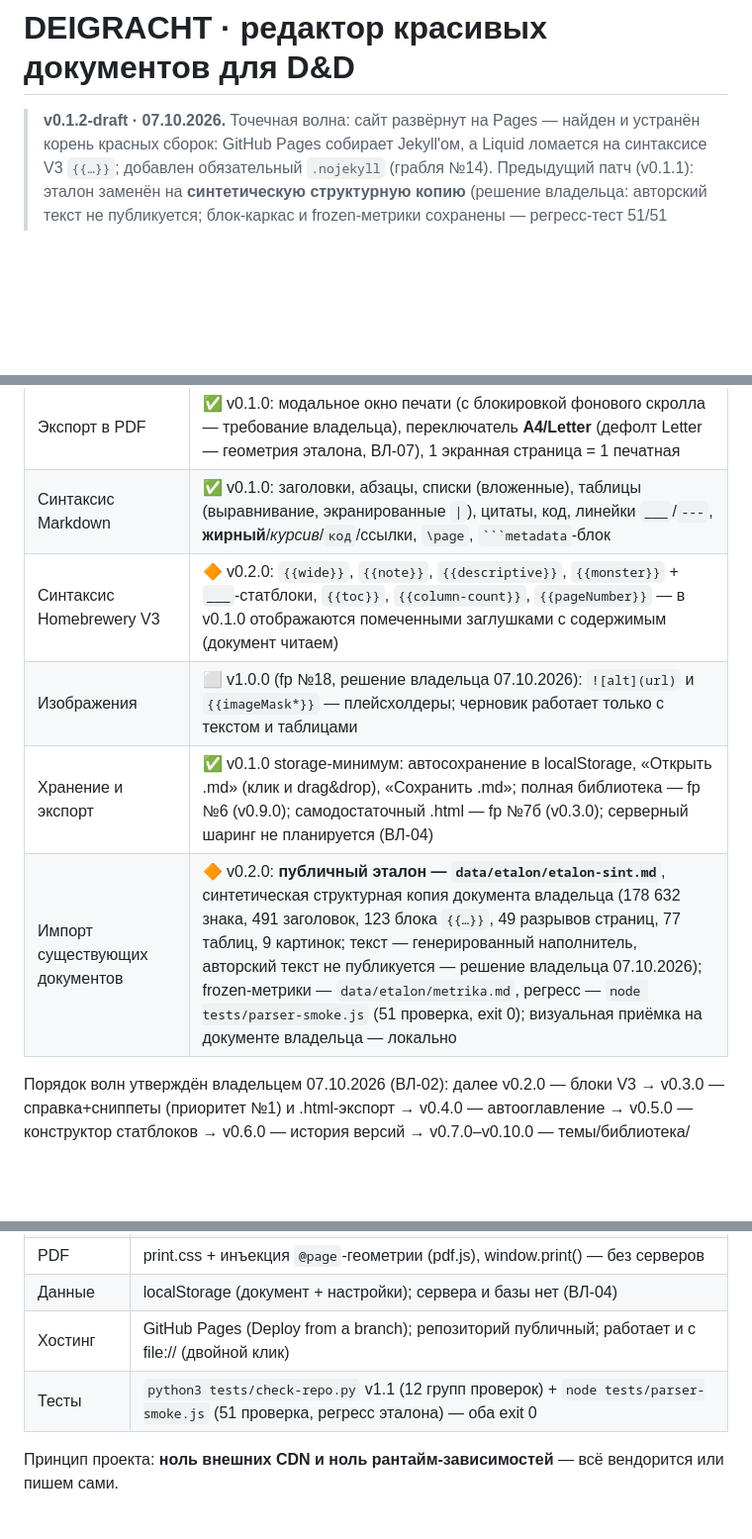
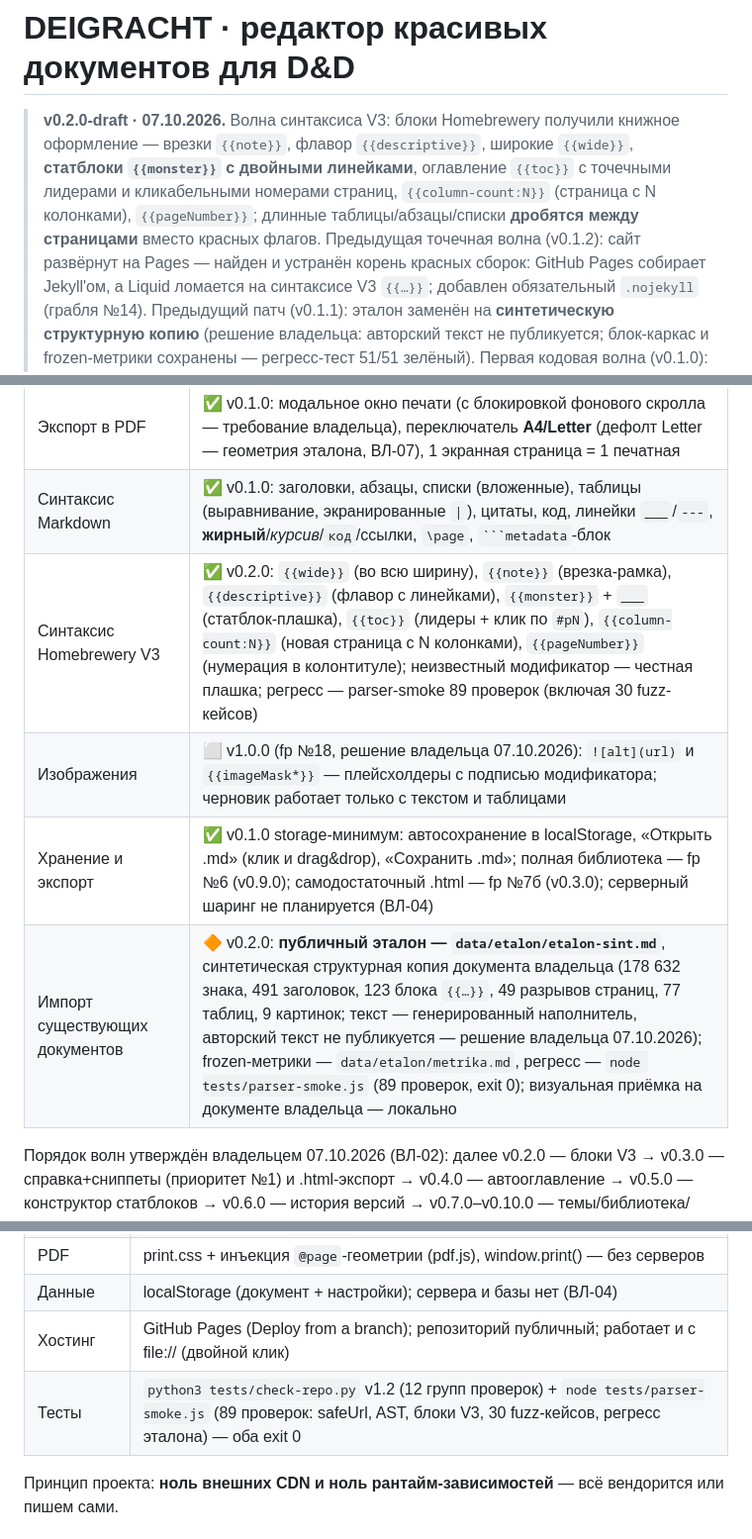
Before and after one commit to paprekolyx/Deigracht, a Markdown page: README.md, 3 parts joined by grey strips. Shown at 99% size. Rendered like a GitHub page; blank space fills up the shorter version.

Commit message:
0.2.0-draft

`````diff
--- a/README.md
+++ b/README.md
@@ -1,6 +1,12 @@
 # DEIGRACHT · редактор красивых документов для D&D
 
-> **v0.1.2-draft · 07.10.2026.** Точечная волна: сайт развёрнут на Pages —
+> **v0.2.0-draft · 07.10.2026.** Волна синтаксиса V3: блоки Homebrewery
+> получили книжное оформление — врезки `{{note}}`, флавор `{{descriptive}}`,
+> широкие `{{wide}}`, **статблоки `{{monster}}` с двойными линейками**,
+> оглавление `{{toc}}` с точечными лидерами и кликабельными номерами страниц,
+> `{{column-count:N}}` (страница с N колонками), `{{pageNumber}}`; длинные
+> таблицы/абзацы/списки **дробятся между страницами** вместо красных флагов.
+> Предыдущая точечная волна (v0.1.2): сайт развёрнут на Pages —
 > найден и устранён корень красных сборок: GitHub Pages собирает Jekyll'ом,
 > а Liquid ломается на синтаксисе V3 `{{…}}`; добавлен обязательный
 > `.nojekyll` (грабля №14). Предыдущий патч (v0.1.1): эталон заменён на
@@ -42,10 +48,10 @@ MIT License), недоступный автору проекта; цель —
 | Тема «книга правил» (5ePHB-стиль) | ✅ v0.1.0: пергамент (собственная SVG-текстура), две колонки, капители Cormorant Unicase, текст Alegreya, буквицы Ruslan Display, статблочный Fira Sans Condensed — все OFL с кириллицей, локально woff2 |
 | Экспорт в PDF | ✅ v0.1.0: модальное окно печати (с блокировкой фонового скролла — требование владельца), переключатель **A4/Letter** (дефолт Letter — геометрия эталона, ВЛ-07), 1 экранная страница = 1 печатная |
 | Синтаксис Markdown | ✅ v0.1.0: заголовки, абзацы, списки (вложенные), таблицы (выравнивание, экранированные `\|`), цитаты, код, линейки `___`/`---`, **жирный**/*курсив*/`код`/ссылки, `\page`, ```` ```metadata ````-блок |
-| Синтаксис Homebrewery V3 | 🔶 v0.2.0: `{{wide}}`, `{{note}}`, `{{descriptive}}`, `{{monster}}` + `___`-статблоки, `{{toc}}`, `{{column-count}}`, `{{pageNumber}}` — в v0.1.0 отображаются помеченными заглушками с содержимым (документ читаем) |
-| Изображения | ⬜ v1.0.0 (fp №18, решение владельца 07.10.2026): `![alt](url)` и `{{imageMask*}}` — плейсхолдеры; черновик работает только с текстом и таблицами |
+| Синтаксис Homebrewery V3 | ✅ v0.2.0: `{{wide}}` (во всю ширину), `{{note}}` (врезка-рамка), `{{descriptive}}` (флавор с линейками), `{{monster}}` + `___` (статблок-плашка), `{{toc}}` (лидеры + клик по `#pN`), `{{column-count:N}}` (новая страница с N колонками), `{{pageNumber}}` (нумерация в колонтитуле); неизвестный модификатор — честная плашка; регресс — parser-smoke 89 проверок (включая 30 fuzz-кейсов) |
+| Изображения | ⬜ v1.0.0 (fp №18, решение владельца 07.10.2026): `![alt](url)` и `{{imageMask*}}` — плейсхолдеры с подписью модификатора; черновик работает только с текстом и таблицами |
 | Хранение и экспорт | ✅ v0.1.0 storage-минимум: автосохранение в localStorage, «Открыть .md» (клик и drag&drop), «Сохранить .md»; полная библиотека — fp №6 (v0.9.0); самодостаточный .html — fp №7б (v0.3.0); серверный шаринг не планируется (ВЛ-04) |
-| Импорт существующих документов | 🔶 v0.2.0: **публичный эталон — `data/etalon/etalon-sint.md`**, синтетическая структурная копия документа владельца (178 632 знака, 491 заголовок, 123 блока `{{…}}`, 49 разрывов страниц, 77 таблиц, 9 картинок; текст — генерированный наполнитель, авторский текст не публикуется — решение владельца 07.10.2026); frozen-метрики — `data/etalon/metrika.md`, регресс — `node tests/parser-smoke.js` (51 проверка, exit 0); визуальная приёмка на документе владельца — локально |
+| Импорт существующих документов | 🔶 v0.2.0: **публичный эталон — `data/etalon/etalon-sint.md`**, синтетическая структурная копия документа владельца (178 632 знака, 491 заголовок, 123 блока `{{…}}`, 49 разрывов страниц, 77 таблиц, 9 картинок; текст — генерированный наполнитель, авторский текст не публикуется — решение владельца 07.10.2026); frozen-метрики — `data/etalon/metrika.md`, регресс — `node tests/parser-smoke.js` (89 проверок, exit 0); визуальная приёмка на документе владельца — локально |
 
 Порядок волн утверждён владельцем 07.10.2026 (ВЛ-02): далее v0.2.0 —
 блоки V3 → v0.3.0 — справка+сниппеты (приоритет №1) и .html-экспорт →
@@ -65,7 +71,7 @@ v0.4.0 — автооглавление → v0.5.0 — конструктор с
 | PDF | print.css + инъекция `@page`-геометрии (pdf.js), window.print() — без серверов |
 | Данные | localStorage (документ + настройки); сервера и базы нет (ВЛ-04) |
 | Хостинг | GitHub Pages (Deploy from a branch); репозиторий публичный; работает и с file:// (двойной клик) |
-| Тесты | `python3 tests/check-repo.py` v1.1 (12 групп проверок) + `node tests/parser-smoke.js` (51 проверка, регресс эталона) — оба exit 0 |
+| Тесты | `python3 tests/check-repo.py` v1.2 (12 групп проверок) + `node tests/parser-smoke.js` (89 проверок: safeUrl, AST, блоки V3, 30 fuzz-кейсов, регресс эталона) — оба exit 0 |
 
 Принцип проекта: **ноль внешних CDN и ноль рантайм-зависимостей** —
 всё вендорится или пишем сами.
`````
Also changed, not shown: other parts of README.md (+1 -0 lines), LICENSE.md (+1 -1 lines), SECURITY.md (+6 -5 lines).
